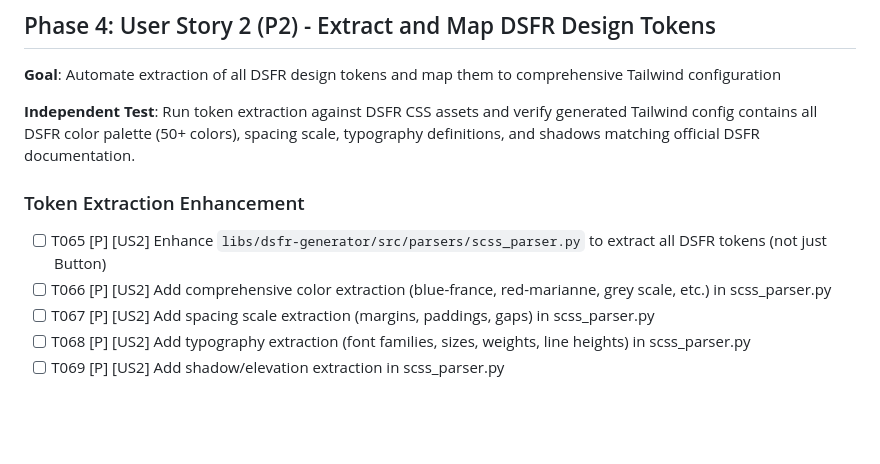
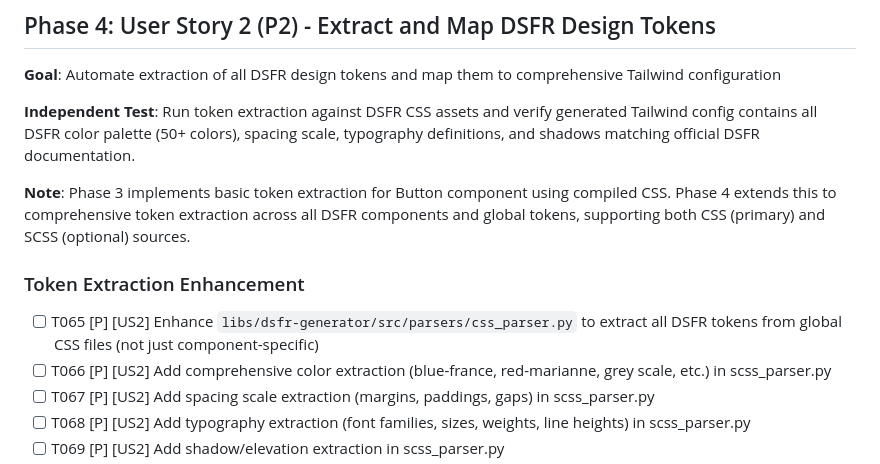
Before and after one commit to betagouv/dsfr-kit, a Markdown page: specs/002-web-components-generator/tasks.md, the part around the change. Drawn GitHub-style; blank space fills up the shorter version.

```diff
--- a/specs/002-web-components-generator/tasks.md
+++ b/specs/002-web-components-generator/tasks.md
@@ -174,9 +174,11 @@ Phase 1 (Setup) → Phase 2 (Foundational) → Phase 3 (US1: Button) → Phase 4
 
 **Independent Test**: Run token extraction against DSFR CSS assets and verify generated Tailwind config contains all DSFR color palette (50+ colors), spacing scale, typography definitions, and shadows matching official DSFR documentation.
 
+**Note**: Phase 3 implements basic token extraction for Button component using compiled CSS. Phase 4 extends this to comprehensive token extraction across all DSFR components and global tokens, supporting both CSS (primary) and SCSS (optional) sources.
+
 ### Token Extraction Enhancement
 
-- [ ] T065 [P] [US2] Enhance `libs/dsfr-generator/src/parsers/scss_parser.py` to extract all DSFR tokens (not just Button)
+- [ ] T065 [P] [US2] Enhance `libs/dsfr-generator/src/parsers/css_parser.py` to extract all DSFR tokens from global CSS files (not just component-specific)
 - [ ] T066 [P] [US2] Add comprehensive color extraction (blue-france, red-marianne, grey scale, etc.) in scss_parser.py
 - [ ] T067 [P] [US2] Add spacing scale extraction (margins, paddings, gaps) in scss_parser.py
 - [ ] T068 [P] [US2] Add typography extraction (font families, sizes, weights, line heights) in scss_parser.py
```
Also changed, not shown: specs/002-web-components-generator/plan.md (+6 -3 lines), specs/002-web-components-generator/spec.md (+14 -3 lines).
